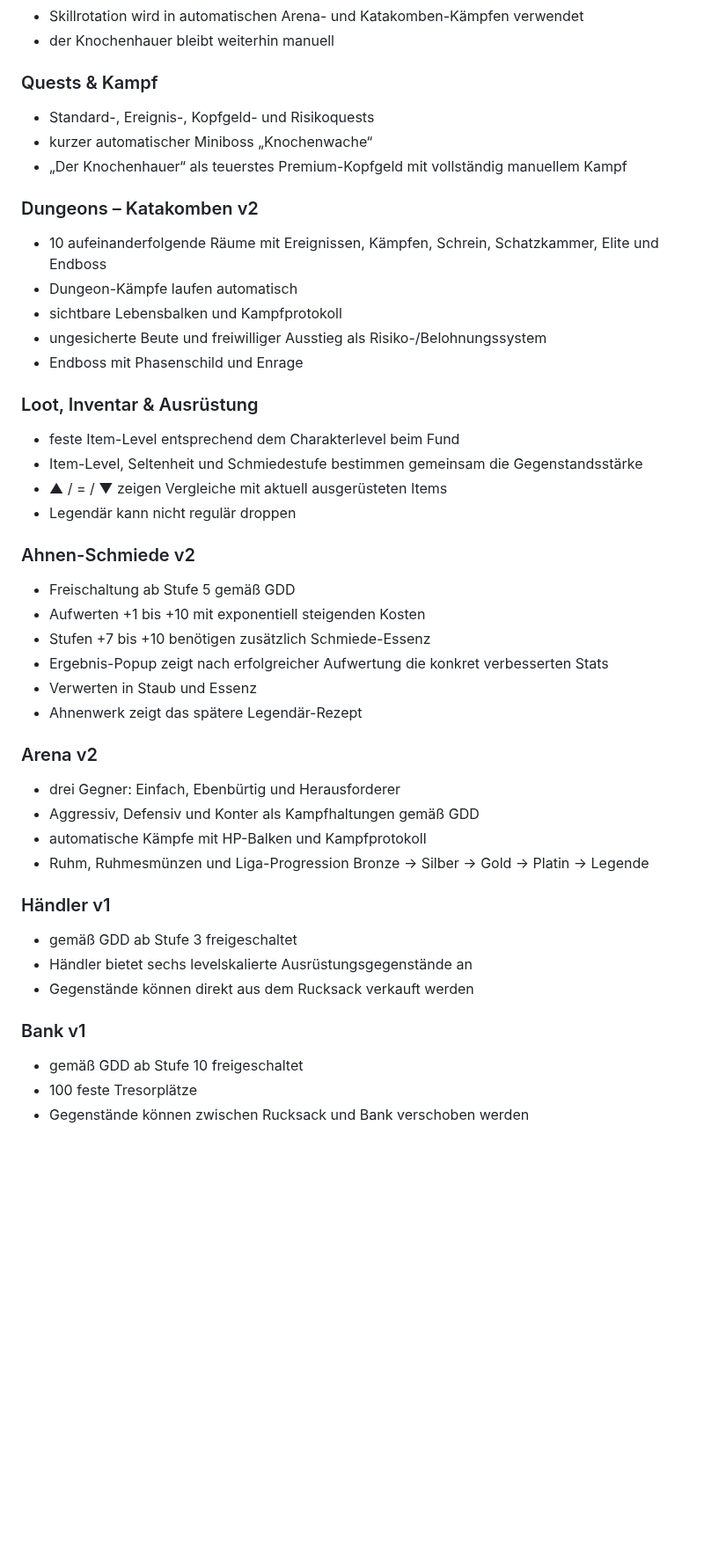
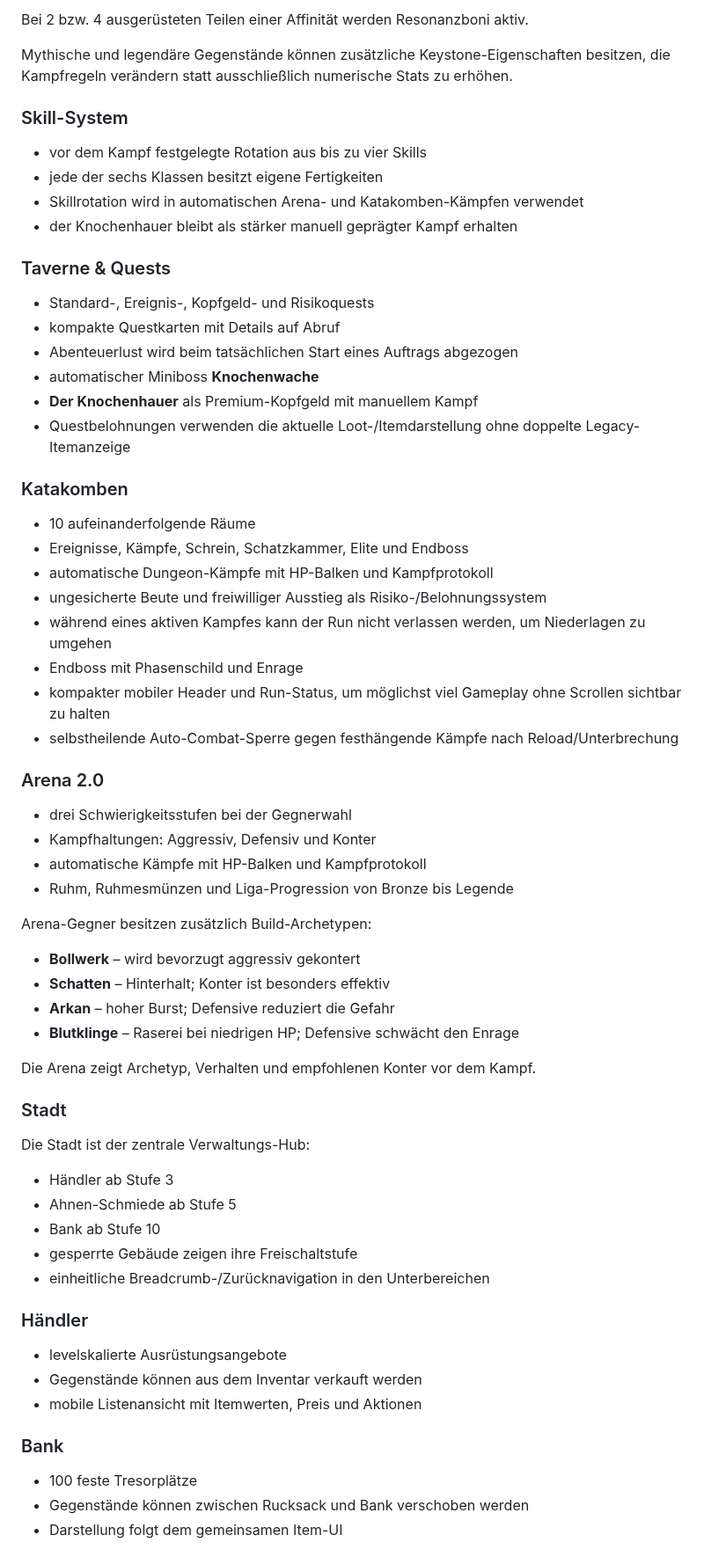
Before and after one commit to 1ordNero/Arcane-Quest, a Markdown page: README.md, the part around one of its changes. Shown at 88% size. Rendered like a GitHub page; blank space fills up the shorter version.

```diff
--- a/README.md
+++ b/README.md
@@ -107,45 +57,60 @@ Diese Beta ist als installierbare Progressive Web App (PWA) umgesetzt und auf Sm
+Bei 2 bzw. 4 ausgerüsteten Teilen einer Affinität werden Resonanzboni aktiv.
+
+Mythische und legendäre Gegenstände können zusätzliche Keystone-Eigenschaften besitzen, die Kampfregeln verändern statt ausschließlich numerische Stats zu erhöhen.
+
+### Skill-System
+- vor dem Kampf festgelegte Rotation aus bis zu vier Skills
+- jede der sechs Klassen besitzt eigene Fertigkeiten
 - Skillrotation wird in automatischen Arena- und Katakomben-Kämpfen verwendet
-- der Knochenhauer bleibt weiterhin manuell
+- der Knochenhauer bleibt als stärker manuell geprägter Kampf erhalten
 
-### Quests & Kampf
+### Taverne & Quests
 - Standard-, Ereignis-, Kopfgeld- und Risikoquests
-- kurzer automatischer Miniboss „Knochenwache“
-- „Der Knochenhauer“ als teuerstes Premium-Kopfgeld mit vollständig manuellem Kampf
+- kompakte Questkarten mit Details auf Abruf
+- Abenteuerlust wird beim tatsächlichen Start eines Auftrags abgezogen
+- automatischer Miniboss **Knochenwache**
+- **Der Knochenhauer** als Premium-Kopfgeld mit manuellem Kampf
+- Questbelohnungen verwenden die aktuelle Loot-/Itemdarstellung ohne doppelte Legacy-Itemanzeige
 
-### Dungeons – Katakomben v2
-- 10 aufeinanderfolgende Räume mit Ereignissen, Kämpfen, Schrein, Schatzkammer, Elite und Endboss
-- Dungeon-Kämpfe laufen automatisch
-- sichtbare Lebensbalken und Kampfprotokoll
+### Katakomben
+- 10 aufeinanderfolgende Räume
+- Ereignisse, Kämpfe, Schrein, Schatzkammer, Elite und Endboss
+- automatische Dungeon-Kämpfe mit HP-Balken und Kampfprotokoll
 - ungesicherte Beute und freiwilliger Ausstieg als Risiko-/Belohnungssystem
+- während eines aktiven Kampfes kann der Run nicht verlassen werden, um Niederlagen zu umgehen
 - Endboss mit Phasenschild und Enrage
+- kompakter mobiler Header und Run-Status, um möglichst viel Gameplay ohne Scrollen sichtbar zu halten
+- selbstheilende Auto-Combat-Sperre gegen festhängende Kämpfe nach Reload/Unterbrechung
 
-### Loot, Inventar & Ausrüstung
-- feste Item-Level entsprechend dem Charakterlevel beim Fund
-- Item-Level, Seltenheit und Schmiedestufe bestimmen gemeinsam die Gegenstandsstärke
-- ▲ / = / ▼ zeigen Vergleiche mit aktuell ausgerüsteten Items
-- Legendär kann nicht regulär droppen
+### Arena 2.0
+- drei Schwierigkeitsstufen bei der Gegnerwahl
+- Kampfhaltungen: Aggressiv, Defensiv und Konter
+- automatische Kämpfe mit HP-Balken und Kampfprotokoll
+- Ruhm, Ruhmesmünzen und Liga-Progression von Bronze bis Legende
 
-### Ahnen-Schmiede v2
-- Freischaltung ab Stufe 5 gemäß GDD
-- Aufwerten +1 bis +10 mit exponentiell steigenden Kosten
-- Stufen +7 bis +10 benötigen zusätzlich Schmiede-Essenz
-- Ergebnis-Popup zeigt nach erfolgreicher Aufwertung die konkret verbesserten Stats
-- Verwerten in Staub und Essenz
-- Ahnenwerk zeigt das spätere Legendär-Rezept
+Arena-Gegner besitzen zusätzlich Build-Archetypen:
+- **Bollwerk** – wird bevorzugt aggressiv gekontert
+- **Schatten** – Hinterhalt; Konter ist besonders effektiv
+- **Arkan** – hoher Burst; Defensive reduziert die Gefahr
+- **Blutklinge** – Raserei bei niedrigen HP; Defensive schwächt den Enrage
 
-### Arena v2
-- drei Gegner: Einfach, Ebenbürtig und Herausforderer
-- Aggressiv, Defensiv und Konter als Kampfhaltungen gemäß GDD
-- automatische Kämpfe mit HP-Balken und Kampfprotokoll
-- Ruhm, Ruhmesmünzen und Liga-Progression Bronze → Silber → Gold → Platin → Legende
+Die Arena zeigt Archetyp, Verhalten und empfohlenen Konter vor dem Kampf.
 
-### Händler v1
-- gemäß GDD ab Stufe 3 freigeschaltet
-- Händler bietet sechs levelskalierte Ausrüstungsgegenstände an
-- Gegenstände können direkt aus dem Rucksack verkauft werden
+### Stadt
+Die Stadt ist der zentrale Verwaltungs-Hub:
+- Händler ab Stufe 3
+- Ahnen-Schmiede ab Stufe 5
+- Bank ab Stufe 10
+- gesperrte Gebäude zeigen ihre Freischaltstufe
+- einheitliche Breadcrumb-/Zurücknavigation in den Unterbereichen
 
-### Bank v1
-- gemäß GDD ab Stufe 10 freigeschaltet
+### Händler
+- levelskalierte Ausrüstungsangebote
+- Gegenstände können aus dem Inventar verkauft werden
+- mobile Listenansicht mit Itemwerten, Preis und Aktionen
+
+### Bank
 - 100 feste Tresorplätze
 - Gegenstände können zwischen Rucksack und Bank verschoben werden
+- Darstellung folgt dem gemeinsamen Item-UI
 
```
Also changed, not shown: other parts of README.md (+116 -108 lines).
